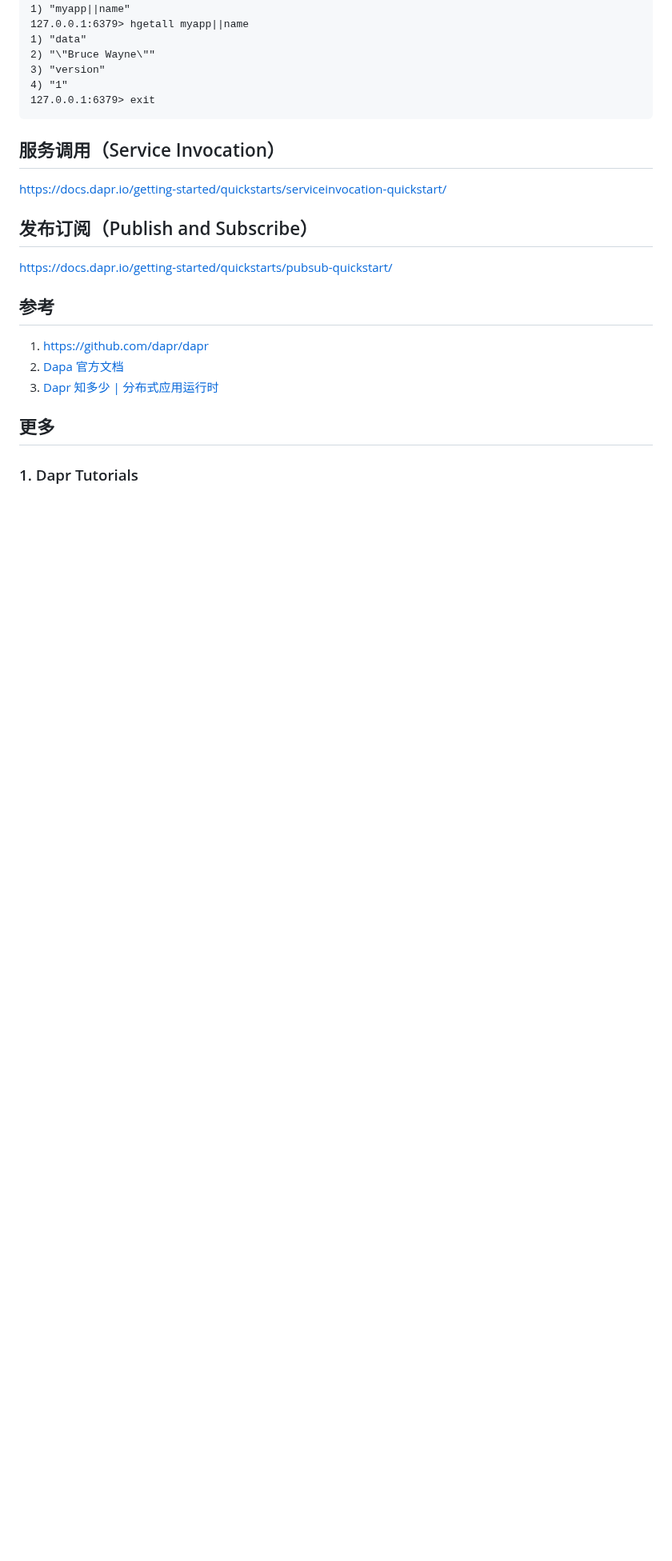
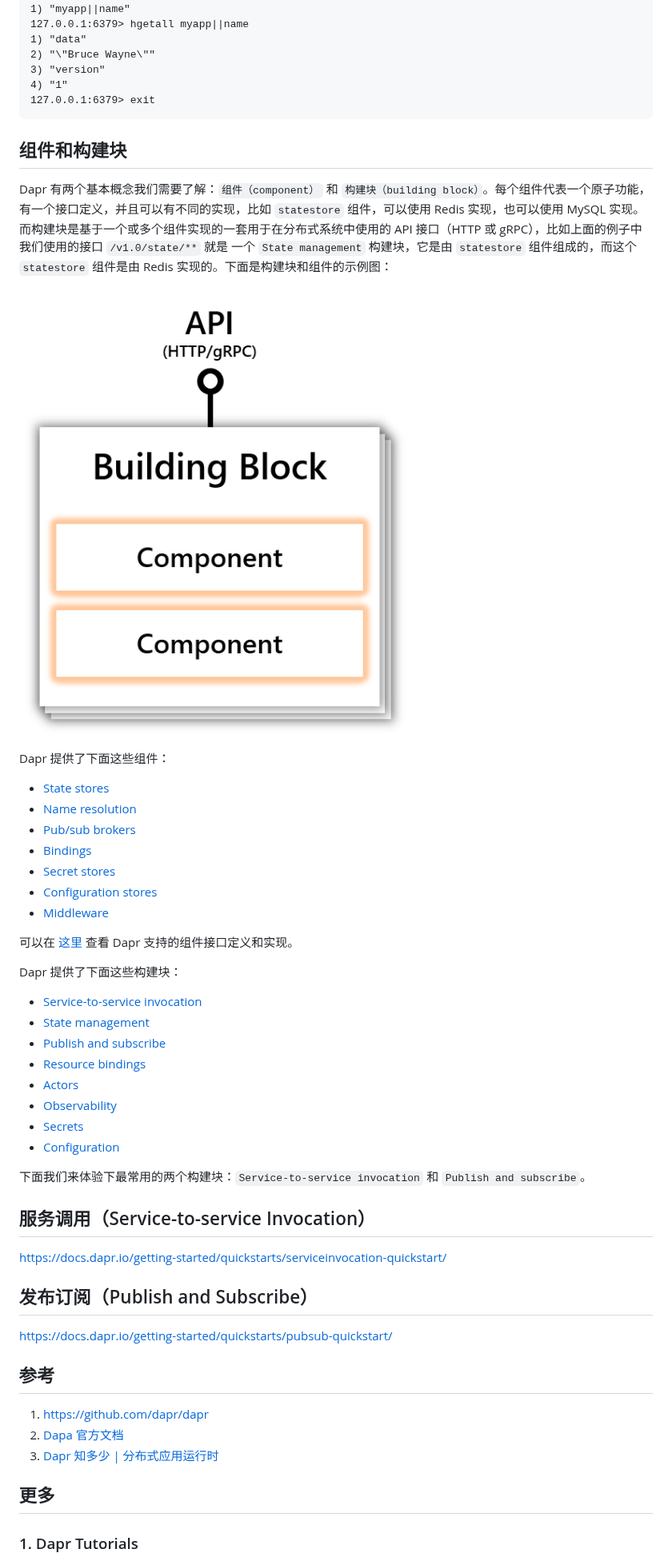
Before and after one commit to aneasystone/weekly-practice, a Markdown page: WEEK006-CNCF项目学习笔记（Dapr）/README.md, the part around one of its changes. Shown at 80% size. Rendered like a GitHub page; pictures changed too: WEEK006-CNCF项目学习笔记（Dapr）/images/concepts-building-blocks.png (added); blank space fills up the shorter version.

Commit message:
Update WEEK006

````diff
--- a/WEEK006-CNCF项目学习笔记（Dapr）/README.md
+++ b/WEEK006-CNCF项目学习笔记（Dapr）/README.md
@@ -211,7 +211,38 @@ spec:
 127.0.0.1:6379> exit
 ```
 
-## 服务调用（Service Invocation）
+## 组件和构建块
+
+Dapr 有两个基本概念我们需要了解：`组件（component）` 和 `构建块（building block）`。每个组件代表一个原子功能，有一个接口定义，并且可以有不同的实现，比如 `statestore` 组件，可以使用 Redis 实现，也可以使用 MySQL 实现。而构建块是基于一个或多个组件实现的一套用于在分布式系统中使用的 API 接口（HTTP 或 gRPC），比如上面的例子中我们使用的接口 `/v1.0/state/**` 就是 一个 `State management` 构建块，它是由 `statestore` 组件组成的，而这个 `statestore` 组件是由 Redis 实现的。下面是构建块和组件的示例图：
+
+![](./images/concepts-building-blocks.png)
+
+Dapr 提供了下面这些组件：
+
+* [State stores](https://docs.dapr.io/reference/components-reference/supported-state-stores/)
+* [Name resolution](https://docs.dapr.io/reference/components-reference/supported-name-resolution/)
+* [Pub/sub brokers](https://docs.dapr.io/reference/components-reference/supported-pubsub/)
+* [Bindings](https://docs.dapr.io/reference/components-reference/supported-bindings/)
+* [Secret stores](https://docs.dapr.io/reference/components-reference/supported-secret-stores/)
+* [Configuration stores](https://docs.dapr.io/reference/components-reference/supported-configuration-stores/)
+* [Middleware](https://docs.dapr.io/reference/components-reference/supported-middleware/)
+
+可以在 [这里](https://github.com/dapr/components-contrib) 查看 Dapr 支持的组件接口定义和实现。
+
+Dapr 提供了下面这些构建块：
+
+* [Service-to-service invocation](https://docs.dapr.io/developing-applications/building-blocks/service-invocation/service-invocation-overview/)
+* [State management](https://docs.dapr.io/developing-applications/building-blocks/state-management/state-management-overview/)
+* [Publish and subscribe](https://docs.dapr.io/developing-applications/building-blocks/pubsub/pubsub-overview/)
+* [Resource bindings](https://docs.dapr.io/developing-applications/building-blocks/bindings/bindings-overview/)
+* [Actors](https://docs.dapr.io/developing-applications/building-blocks/actors/actors-overview/)
+* [Observability](https://docs.dapr.io/concepts/observability-concept/)
+* [Secrets](https://docs.dapr.io/developing-applications/building-blocks/secrets/secrets-overview/)
+* [Configuration](https://docs.dapr.io/developing-applications/building-blocks/configuration/configuration-api-overview/)
+
+下面我们来体验下最常用的两个构建块：`Service-to-service invocation` 和 `Publish and subscribe`。
+
+## 服务调用（Service-to-service Invocation）
 
 https://docs.dapr.io/getting-started/quickstarts/serviceinvocation-quickstart/
 
````
Also changed, not shown: other parts of WEEK006-CNCF项目学习笔记（Dapr）/README.md (+100 -0 lines).
